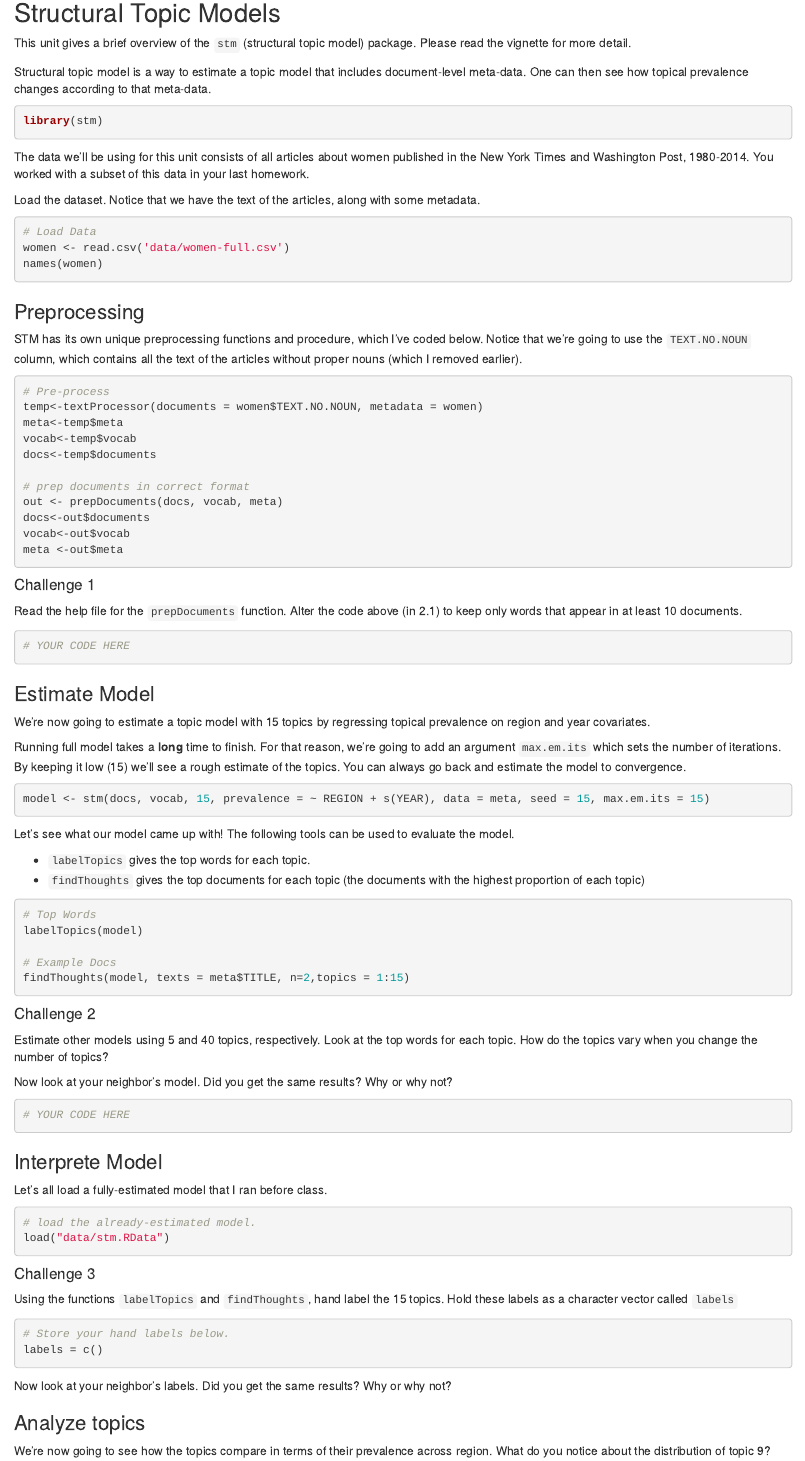
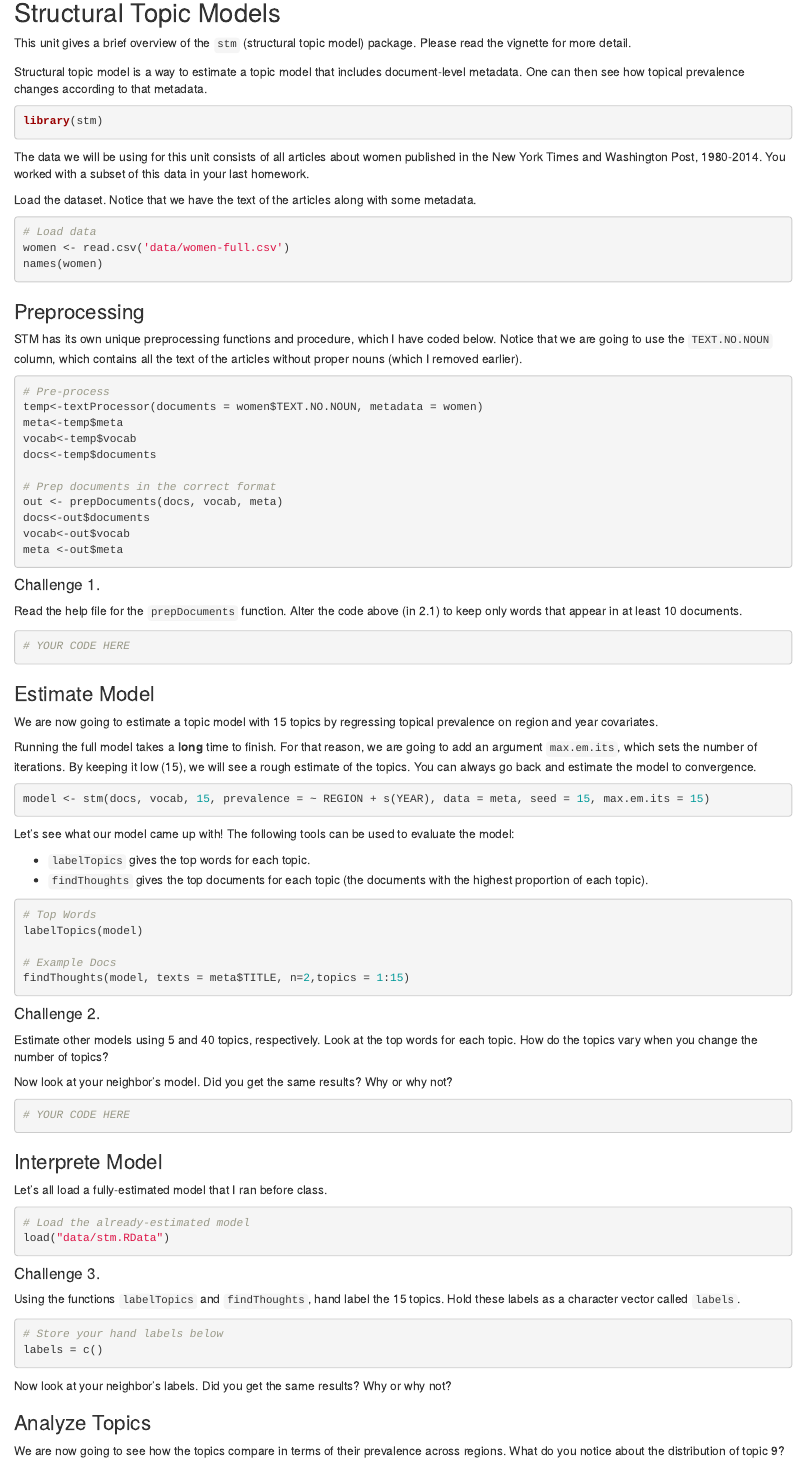
Before and after one commit to plsc-31101/15-text_data, an R Markdown document (15_4-STM.Rmd): the page in a window 1100 px wide, from 140 px down. Rendered offline with R 4.5, knitr and Pandoc, with nearby package versions; the code chunks are not run, so their results and figures are left out.

Commit message:
Copyediting - 15_4-STM.Rmd

````diff
--- a/15_4-STM.Rmd
+++ b/15_4-STM.Rmd
@@ -9,25 +9,25 @@ output: html_document
 
 This unit gives a brief overview of the `stm` (structural topic model) package. Please read the vignette for more detail.
 
-Structural topic model is a way to estimate a topic model that includes document-level meta-data. One can then see how topical prevalence changes according to that meta-data.
+Structural topic model is a way to estimate a topic model that includes document-level metadata. One can then see how topical prevalence changes according to that metadata.
 
 ```{r message=FALSE}
 library(stm)
 ```
 
-The data we'll be using for this unit consists of all articles about women published in the New York Times and Washington Post, 1980-2014. You worked with a subset of this data in your last homework.
+The data we will be using for this unit consists of all articles about women published in the New York Times and Washington Post, 1980-2014. You worked with a subset of this data in your last homework.
 
-Load the dataset. Notice that we have the text of the articles, along with some metadata.
+Load the dataset. Notice that we have the text of the articles along with some metadata.
 
 ```{r}
-# Load Data
+# Load data
 women <- read.csv('data/women-full.csv')
 names(women)
 ```
 
 ### Preprocessing
 
-STM has its own unique preprocessing functions and procedure, which I've coded below. Notice that we're going to use the `TEXT.NO.NOUN` column, which contains all the text of the articles without proper nouns (which I removed earlier).
+STM has its own unique preprocessing functions and procedure, which I have coded below. Notice that we are going to use the `TEXT.NO.NOUN` column, which contains all the text of the articles without proper nouns (which I removed earlier).
 
 ```{r message=FALSE}
 # Pre-process
@@ -36,14 +36,14 @@ meta<-temp$meta
 vocab<-temp$vocab
 docs<-temp$documents
 
-# prep documents in correct format
+# Prep documents in the correct format
 out <- prepDocuments(docs, vocab, meta)
 docs<-out$documents
 vocab<-out$vocab
 meta <-out$meta
 ```
 
-#### Challenge 1 {-}
+#### Challenge 1. {-}
 
 Read the help file for the `prepDocuments` function. Alter the code above (in 2.1) to keep only words that appear in at least 10 documents.
 
@@ -53,18 +53,18 @@ Read the help file for the `prepDocuments` function. Alter the code above (in 2.
 
 ### Estimate Model
 
-We're now going to estimate a topic model with 15 topics by regressing topical prevalence on region and year covariates.
+We are now going to estimate a topic model with 15 topics by regressing topical prevalence on region and year covariates.
 
-Running full model takes a **long** time to finish. For that reason, we're going to add an argument `max.em.its` which sets the number of iterations. By keeping it low (15) we'll see a rough estimate of the topics. You can always go back and estimate the model to convergence.
+Running the full model takes a **long** time to finish. For that reason, we are going to add an argument `max.em.its`, which sets the number of iterations. By keeping it low (15), we will see a rough estimate of the topics. You can always go back and estimate the model to convergence.
 
 ```{r results="hide" }
 model <- stm(docs, vocab, 15, prevalence = ~ REGION + s(YEAR), data = meta, seed = 15, max.em.its = 15)
 ```
 
-Let's see what our model came up with! The following tools can be used to evaluate the model.
+Let's see what our model came up with! The following tools can be used to evaluate the model:
 
 - `labelTopics` gives the top words for each topic.
-- `findThoughts` gives the top documents for each topic (the documents with the highest proportion of each topic)
+- `findThoughts` gives the top documents for each topic (the documents with the highest proportion of each topic).
 
 ```{r}
 # Top Words
@@ -74,7 +74,7 @@ labelTopics(model)
 findThoughts(model, texts = meta$TITLE, n=2,topics = 1:15)
 ```
 
-#### Challenge 2
+#### Challenge 2.
 
 Estimate other models using 5 and 40 topics, respectively. Look at the top words for each topic. How do the topics vary when you change the number of topics?
 
@@ -90,24 +90,24 @@ Now look at your neighbor's model. Did you get the same results? Why or why not?
 Let's all load a fully-estimated model that I ran before class.
 
 ```{r}
-# load the already-estimated model.
+# Load the already-estimated model
 load("data/stm.RData")
 ```
 
-#### Challenge 3 {-}
+#### Challenge 3. {-}
 
-Using the functions `labelTopics` and `findThoughts`, hand label the 15 topics. Hold these labels as a character vector called `labels`
+Using the functions `labelTopics` and `findThoughts`, hand label the 15 topics. Hold these labels as a character vector called `labels`.
 
 ```{r eval = F}
-# Store your hand labels below.
+# Store your hand labels below
 labels = c()
 ```
 
 Now look at your neighbor's labels. Did you get the same results? Why or why not?
 
 
-### Analyze topics
+### Analyze Topics
 
-We're now going to see how the topics compare in terms of their prevalence across region. What do you notice about the distribution of topic 9?
+We are now going to see how the topics compare in terms of their prevalence across regions. What do you notice about the distribution of topic 9?
 
 ```{r}
````
Also changed, not shown: 15_4-STM.Rmd (6 more changed lines).
